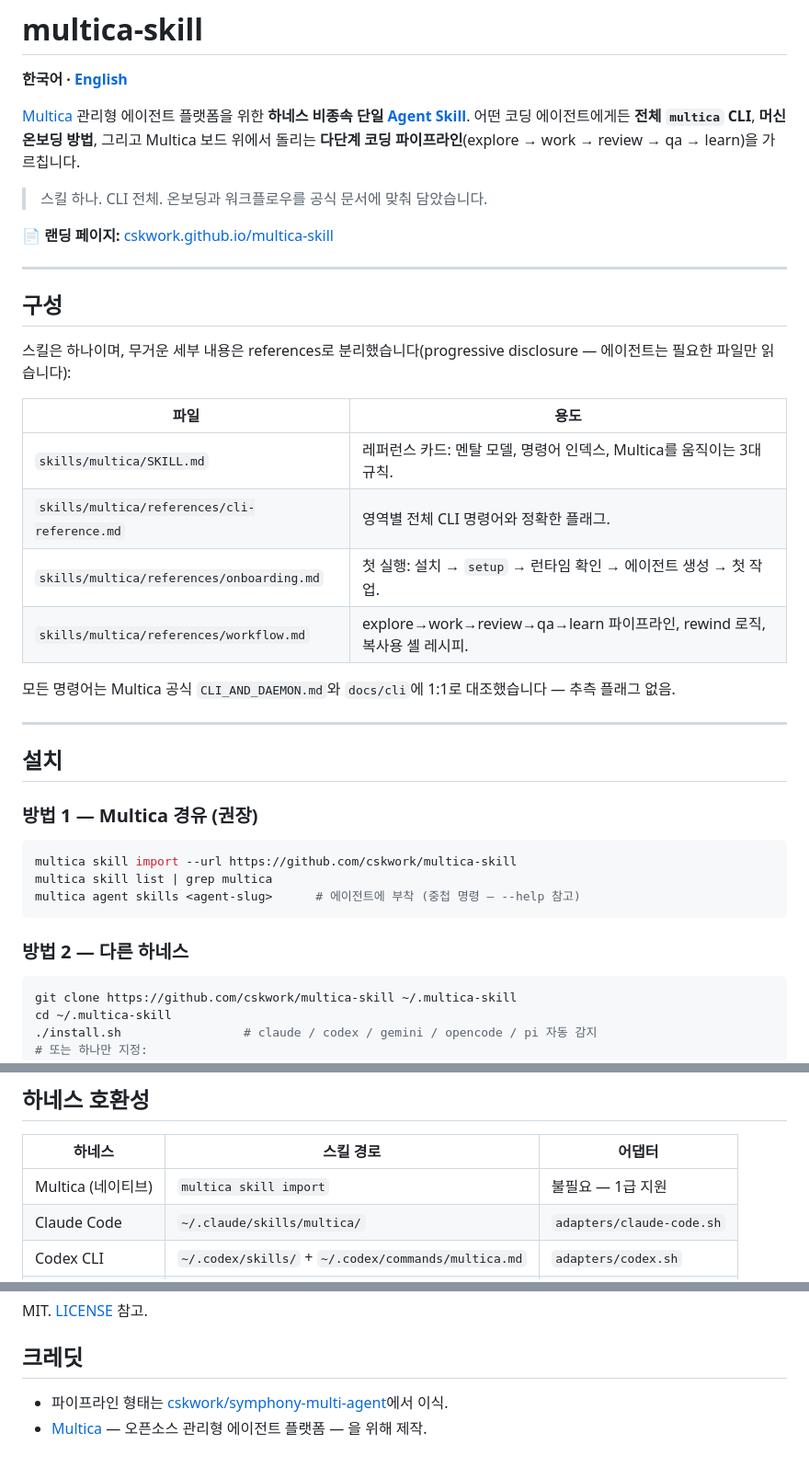
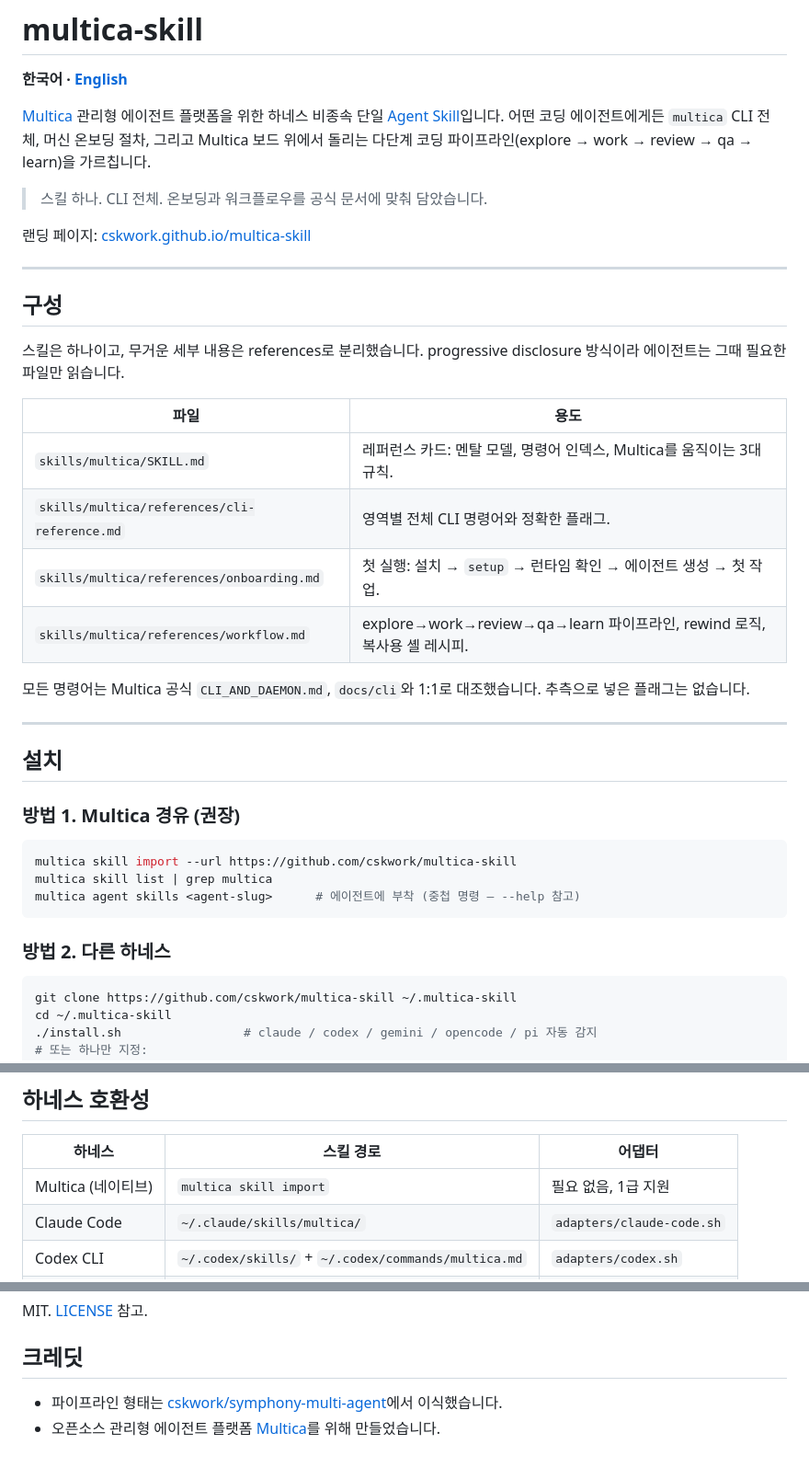
Before and after one commit to cskwork/multica-skill, a Markdown page: README.md, 3 parts joined by grey strips. Shown at 92% size. Rendered like a GitHub page.

````diff
--- a/README.md
+++ b/README.md
@@ -3,20 +3,20 @@
 **한국어 · [English](README.en.md)**
 
 [Multica](https://cskwork.github.io/multica-skill/) 관리형 에이전트 플랫폼을 위한
-**하네스 비종속 단일 [Agent Skill](https://agentskills.io)**. 어떤 코딩 에이전트에게든
-**전체 `multica` CLI**, **머신 온보딩 방법**, 그리고 Multica 보드 위에서 돌리는
-**다단계 코딩 파이프라인**(explore → work → review → qa → learn)을 가르칩니다.
+하네스 비종속 단일 [Agent Skill](https://agentskills.io)입니다. 어떤 코딩 에이전트에게든
+`multica` CLI 전체, 머신 온보딩 절차, 그리고 Multica 보드 위에서 돌리는
+다단계 코딩 파이프라인(explore → work → review → qa → learn)을 가르칩니다.
 
 > 스킬 하나. CLI 전체. 온보딩과 워크플로우를 공식 문서에 맞춰 담았습니다.
 
-📄 **랜딩 페이지:** [cskwork.github.io/multica-skill](https://cskwork.github.io/multica-skill/)
+랜딩 페이지: [cskwork.github.io/multica-skill](https://cskwork.github.io/multica-skill/)
 
 ---
 
 ## 구성
 
-스킬은 하나이며, 무거운 세부 내용은 references로 분리했습니다(progressive disclosure —
-에이전트는 필요한 파일만 읽습니다):
+스킬은 하나이고, 무거운 세부 내용은 references로 분리했습니다. progressive disclosure
+방식이라 에이전트는 그때 필요한 파일만 읽습니다.
 
 | 파일 | 용도 |
 |------|------|
@@ -25,13 +25,14 @@
 | `skills/multica/references/onboarding.md` | 첫 실행: 설치 → `setup` → 런타임 확인 → 에이전트 생성 → 첫 작업. |
 | `skills/multica/references/workflow.md` | explore→work→review→qa→learn 파이프라인, rewind 로직, 복사용 셸 레시피. |
 
-모든 명령어는 Multica 공식 `CLI_AND_DAEMON.md`와 `docs/cli`에 1:1로 대조했습니다 — 추측 플래그 없음.
+모든 명령어는 Multica 공식 `CLI_AND_DAEMON.md`, `docs/cli`와 1:1로 대조했습니다.
+추측으로 넣은 플래그는 없습니다.
 
 ---
 
 ## 설치
 
-### 방법 1 — Multica 경유 (권장)
+### 방법 1. Multica 경유 (권장)
 
 ```bash
 multica skill import --url https://github.com/cskwork/multica-skill
@@ -39,7 +40,7 @@ multica skill list | grep multica
 multica agent skills <agent-slug>      # 에이전트에 부착 (중첩 명령 — --help 참고)
 ```
 
-### 방법 2 — 다른 하네스
+### 방법 2. 다른 하네스
 
 ```bash
 git clone https://github.com/cskwork/multica-skill ~/.multica-skill
@@ -92,7 +93,7 @@ multica daemon logs
 
 | 하네스 | 스킬 경로 | 어댑터 |
 |--------|-----------|--------|
-| Multica (네이티브) | `multica skill import` | 불필요 — 1급 지원 |
+| Multica (네이티브) | `multica skill import` | 필요 없음, 1급 지원 |
 | Claude Code | `~/.claude/skills/multica/` | `adapters/claude-code.sh` |
 | Codex CLI | `~/.codex/skills/` + `~/.codex/commands/multica.md` | `adapters/codex.sh` |
 | Gemini CLI | gemini 확장 | `adapters/gemini.sh` |
@@ -131,5 +132,5 @@ MIT. [LICENSE](LICENSE) 참고.
 
 ## 크레딧
 
-- 파이프라인 형태는 [cskwork/symphony-multi-agent](https://github.com/cskwork/symphony-multi-agent)에서 이식.
-- [Multica](https://multica.ai) — 오픈소스 관리형 에이전트 플랫폼 — 을 위해 제작.
+- 파이프라인 형태는 [cskwork/symphony-multi-agent](https://github.com/cskwork/symphony-multi-agent)에서 이식했습니다.
+- 오픈소스 관리형 에이전트 플랫폼 [Multica](https://multica.ai)를 위해 만들었습니다.
````
Also changed, not shown: README.en.md (+20 -20 lines).
